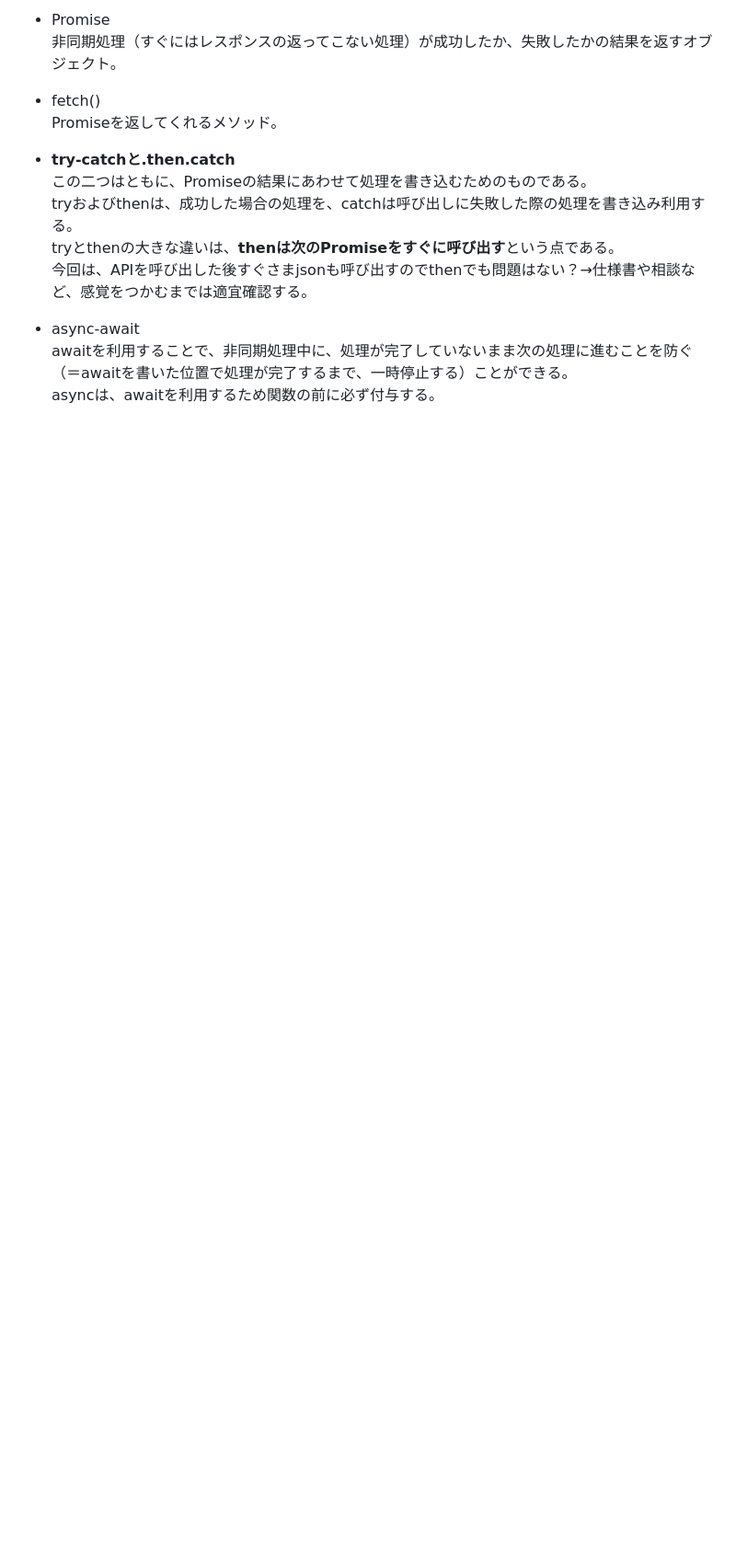
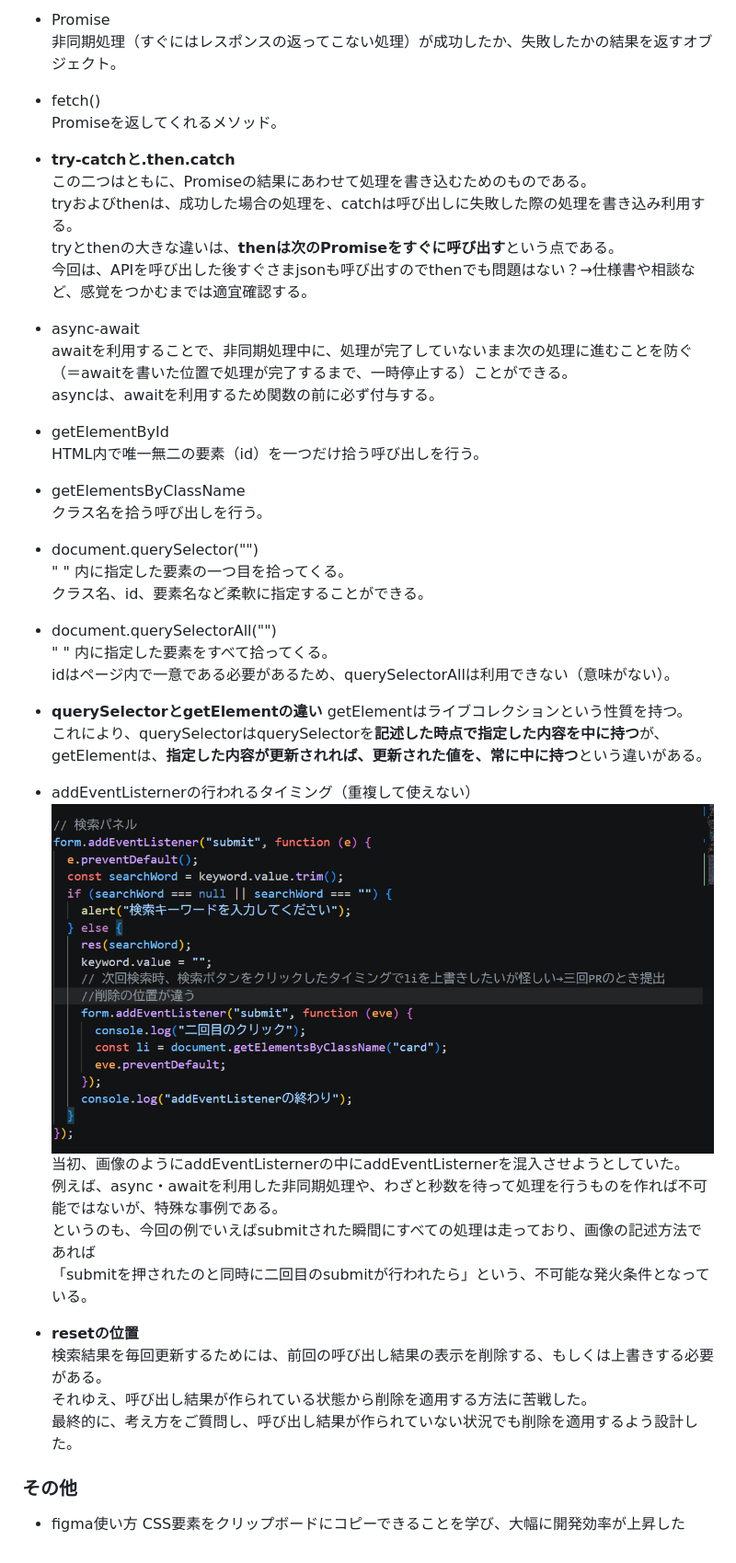
Before and after one commit to ITSSESMSIT2/kadai2_APISearch, a Markdown page: README.md, the part around one of its changes. Shown at 92% size. Rendered like a GitHub page; pictures changed too: image.png (added); blank space fills up the shorter version.

Commit message:
第三回PR時点での疑問点を更新

```diff
--- a/README.md
+++ b/README.md
@@ -25,3 +35,39 @@
 
 - async-await<br>
   awaitを利用することで、非同期処理中に、処理が完了していないまま次の処理に進むことを防ぐ（＝awaitを書いた位置で処理が完了するまで、一時停止する）ことができる。<br>asyncは、awaitを利用するため関数の前に必ず付与する。
+
+- getElementById<br>
+  HTML内で唯一無二の要素（id）を一つだけ拾う呼び出しを行う。
+
+- getElementsByClassName<br>
+  クラス名を拾う呼び出しを行う。<br>
+
+- document.querySelector("")<br>
+  " " 内に指定した要素の一つ目を拾ってくる。<br>
+  クラス名、id、要素名など柔軟に指定することができる。
+
+- document.querySelectorAll("")<br>
+  " " 内に指定した要素をすべて拾ってくる。<br>
+  idはページ内で一意である必要があるため、querySelectorAllは利用できない（意味がない）。
+
+- **querySelectorとgetElementの違い**
+  getElementはライブコレクションという性質を持つ。<br>
+  これにより、querySelectorはquerySelectorを**記述した時点で指定した内容を中に持つ**が、<br>
+  getElementは、**指定した内容が更新されれば、更新された値を、常に中に持つ**という違いがある。
+
+- addEventListernerの行われるタイミング（重複して使えない）<br>
+  ![alt text](image.png)<br>
+  当初、画像のようにaddEventListernerの中にaddEventListernerを混入させようとしていた。<br>
+  例えば、async・awaitを利用した非同期処理や、わざと秒数を待って処理を行うものを作れば不可能ではないが、特殊な事例である。<br>
+  というのも、今回の例でいえばsubmitされた瞬間にすべての処理は走っており、画像の記述方法であれば<br>
+  「submitを押されたのと同時に二回目のsubmitが行われたら」という、不可能な発火条件となっている。
+
+- **resetの位置**<br>
+  検索結果を毎回更新するためには、前回の呼び出し結果の表示を削除する、もしくは上書きする必要がある。<br>
+  それゆえ、呼び出し結果が作られている状態から削除を適用する方法に苦戦した。<br>
+  最終的に、考え方をご質問し、呼び出し結果が作られていない状況でも削除を適用するよう設計した。<br>
+
+### その他
+
+- figma使い方
+  CSS要素をクリップボードにコピーできることを学び、大幅に開発効率が上昇した
```
Also changed, not shown: other parts of README.md (+11 -1 lines).
